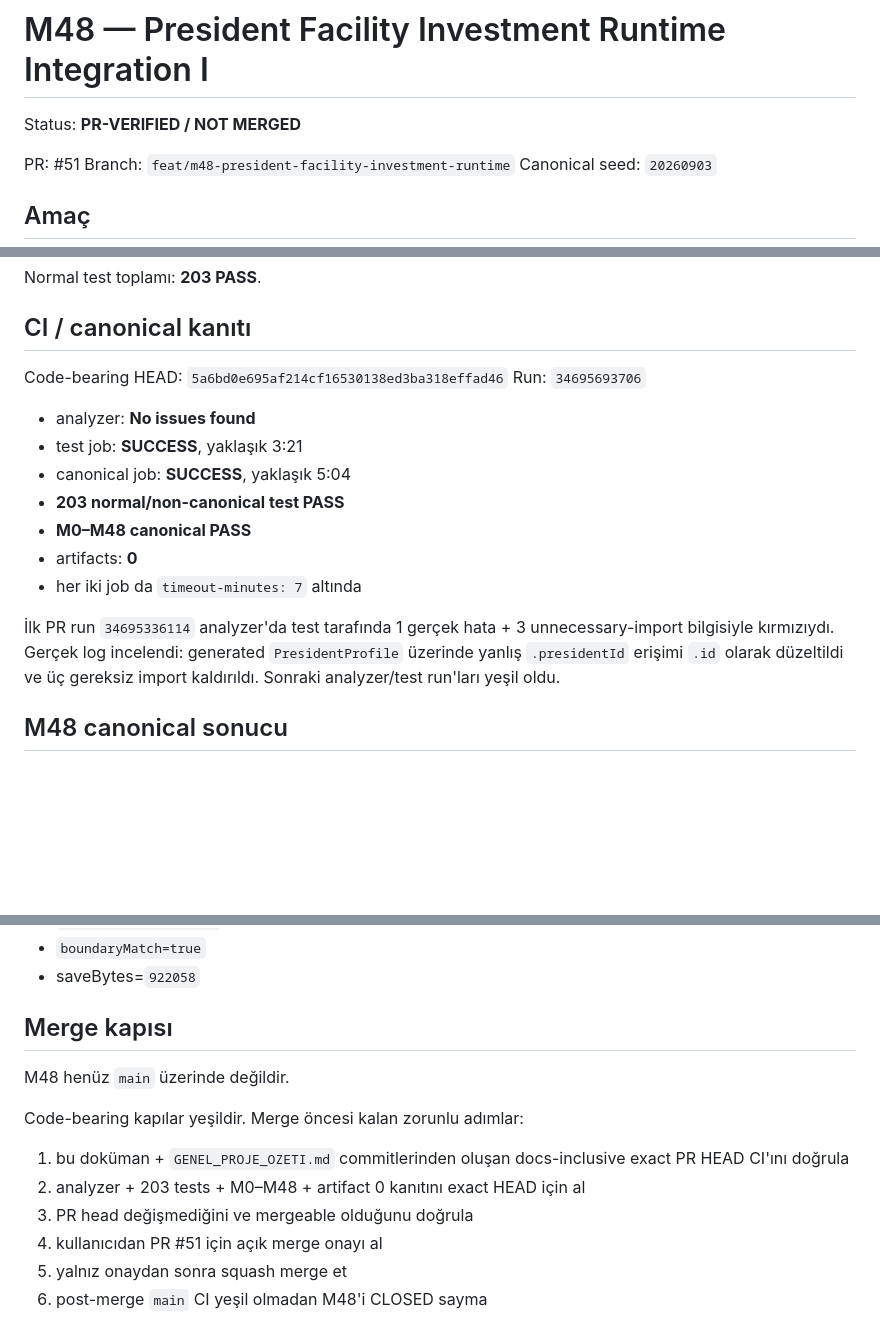
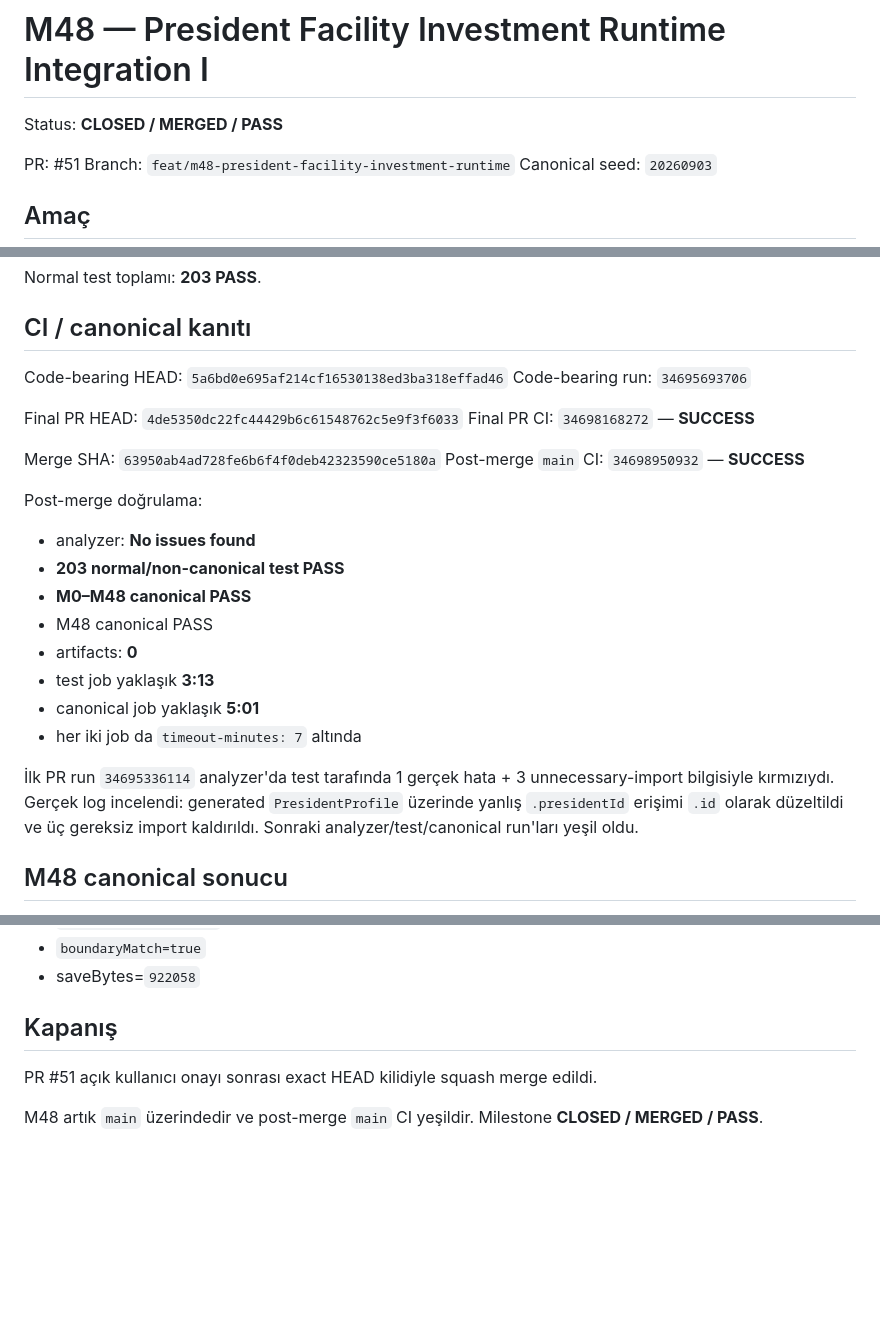
Before and after one commit to ZMilaStudio/futbol-baskanlik-simulatoru, a Markdown page: M48_PRESIDENT_FACILITY_INVESTMENT_RUNTIME_INTEGRATION_I.md, 3 parts joined by grey strips. Drawn GitHub-style; blank space fills up the shorter version.

Commit message:
docs: close M48 after main verification

```diff
--- a/M48_PRESIDENT_FACILITY_INVESTMENT_RUNTIME_INTEGRATION_I.md
+++ b/M48_PRESIDENT_FACILITY_INVESTMENT_RUNTIME_INTEGRATION_I.md
@@ -1,6 +1,6 @@
 # M48 — President Facility Investment Runtime Integration I
 
-Status: **PR-VERIFIED / NOT MERGED**
+Status: **CLOSED / MERGED / PASS**
 
 PR: #51
 Branch: `feat/m48-president-facility-investment-runtime`
@@ -50,17 +50,25 @@ Normal test toplamı: **203 PASS**.
 ## CI / canonical kanıtı
 
 Code-bearing HEAD: `5a6bd0e695af214cf16530138ed3ba318effad46`
-Run: `34695693706`
+Code-bearing run: `34695693706`
 
+Final PR HEAD: `4de5350dc22fc44429b6c61548762c5e9f3f6033`
+Final PR CI: `34698168272` — **SUCCESS**
+
+Merge SHA: `63950ab4ad728fe6b6f4f0deb42323590ce5180a`
+Post-merge `main` CI: `34698950932` — **SUCCESS**
+
+Post-merge doğrulama:
 - analyzer: **No issues found**
-- test job: **SUCCESS**, yaklaşık 3:21
-- canonical job: **SUCCESS**, yaklaşık 5:04
 - **203 normal/non-canonical test PASS**
 - **M0–M48 canonical PASS**
+- M48 canonical PASS
 - artifacts: **0**
+- test job yaklaşık **3:13**
+- canonical job yaklaşık **5:01**
 - her iki job da `timeout-minutes: 7` altında
 
-İlk PR run `34695336114` analyzer'da test tarafında 1 gerçek hata + 3 unnecessary-import bilgisiyle kırmızıydı. Gerçek log incelendi: generated `PresidentProfile` üzerinde yanlış `.presidentId` erişimi `.id` olarak düzeltildi ve üç gereksiz import kaldırıldı. Sonraki analyzer/test run'ları yeşil oldu.
+İlk PR run `34695336114` analyzer'da test tarafında 1 gerçek hata + 3 unnecessary-import bilgisiyle kırmızıydı. Gerçek log incelendi: generated `PresidentProfile` üzerinde yanlış `.presidentId` erişimi `.id` olarak düzeltildi ve üç gereksiz import kaldırıldı. Sonraki analyzer/test/canonical run'ları yeşil oldu.
 
 ## M48 canonical sonucu
 
@@ -84,14 +92,8 @@ Run: `34695693706`
 - `boundaryMatch=true`
 - saveBytes=`922058`
 
-## Merge kapısı
+## Kapanış
 
-M48 henüz `main` üzerinde değildir.
+PR #51 açık kullanıcı onayı sonrası exact HEAD kilidiyle squash merge edildi.
 
-Code-bearing kapılar yeşildir. Merge öncesi kalan zorunlu adımlar:
-1. bu doküman + `GENEL_PROJE_OZETI.md` commitlerinden oluşan docs-inclusive exact PR HEAD CI'ını doğrula
-2. analyzer + 203 tests + M0–M48 + artifact 0 kanıtını exact HEAD için al
-3. PR head değişmediğini ve mergeable olduğunu doğrula
-4. kullanıcıdan PR #51 için açık merge onayı al
-5. yalnız onaydan sonra squash merge et
-6. post-merge `main` CI yeşil olmadan M48'i CLOSED sayma
+M48 artık `main` üzerindedir ve post-merge `main` CI yeşildir. Milestone **CLOSED / MERGED / PASS**.
```
